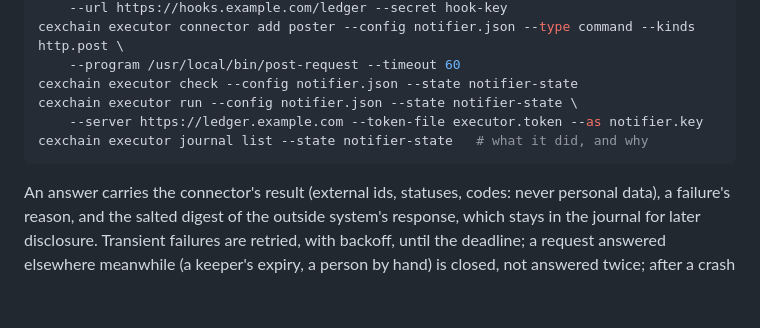
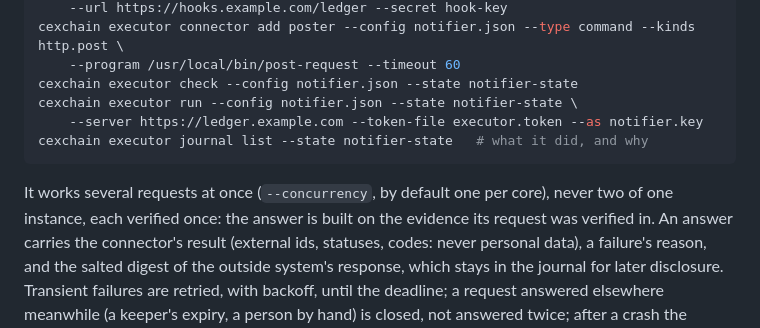
Before and after one commit to Cirraya-LLC/CexChain, a Markdown page: README.md, the part around the change. GitHub-like rendering; blank space fills up the shorter version.

````diff
--- a/README.md
+++ b/README.md
@@ -571,6 +571,8 @@ cexchain executor run --config notifier.json --state notifier-state \
 cexchain executor journal list --state notifier-state   # what it did, and why
 ```
 
+It works several requests at once (`--concurrency`, by default one per core), never two of one
+instance, each verified once: the answer is built on the evidence its request was verified in.
 An answer carries the connector's result (external ids, statuses, codes: never personal data), a
 failure's reason, and the salted digest of the outside system's response, which stays in the
 journal for later disclosure. Transient failures are retried, with backoff, until the deadline; a
````
Also changed, not shown: spec/connectors.md (+3 -1 lines).
